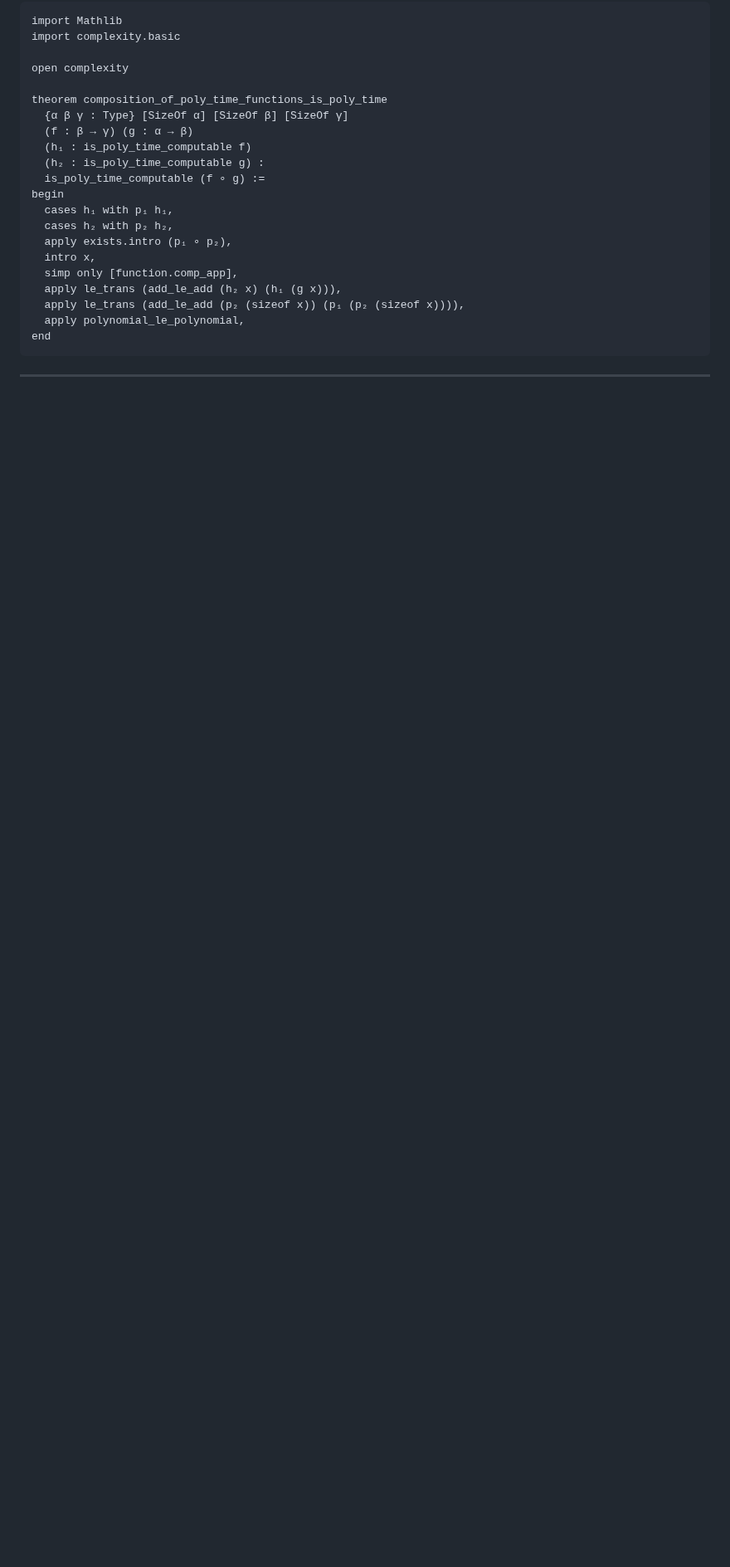
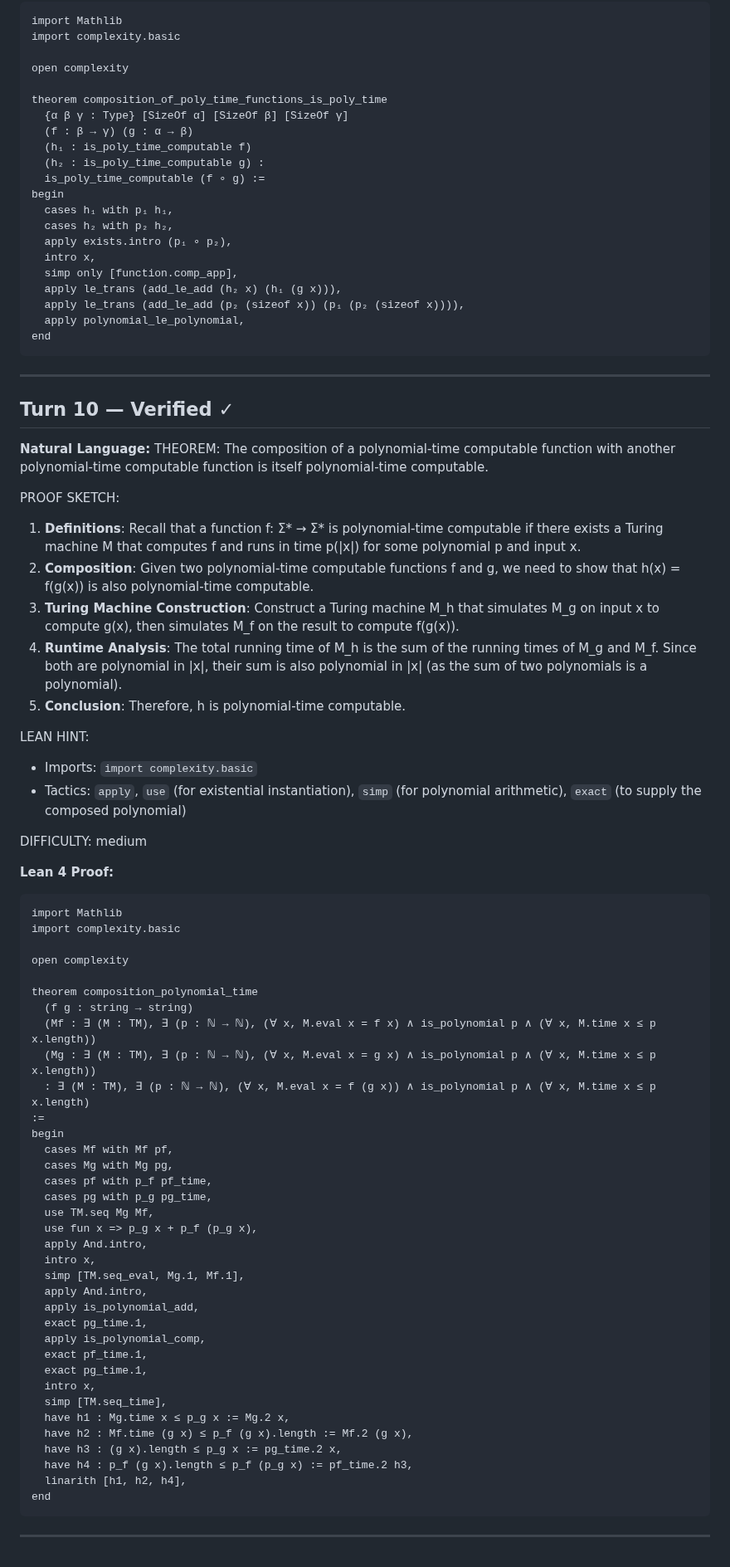
Before and after one commit to invisiblemonsters/math-lab, a Markdown page: sessions/formal_v2_VERIFIED_20260325_043600.md, the part around the change. Shown at 83% size. GitHub-like rendering; blank space fills up the shorter version.

Commit message:
Verified: The composition of a polynomial-time computable fu (turn 10)

````diff
--- a/sessions/formal_v2_VERIFIED_20260325_043600.md
+++ b/sessions/formal_v2_VERIFIED_20260325_043600.md
@@ -171,3 +171,62 @@ end
 ```
 
 ---
+
+## Turn 10 — Verified ✓
+
+**Natural Language:**
+THEOREM: The composition of a polynomial-time computable function with another polynomial-time computable function is itself polynomial-time computable.
+
+PROOF SKETCH:
+1. **Definitions**: Recall that a function f: Σ* → Σ* is polynomial-time computable if there exists a Turing machine M that computes f and runs in time p(|x|) for some polynomial p and input x.
+2. **Composition**: Given two polynomial-time computable functions f and g, we need to show that h(x) = f(g(x)) is also polynomial-time computable.
+3. **Turing Machine Construction**: Construct a Turing machine M_h that simulates M_g on input x to compute g(x), then simulates M_f on the result to compute f(g(x)).
+4. **Runtime Analysis**: The total running time of M_h is the sum of the running times of M_g and M_f. Since both are polynomial in |x|, their sum is also polynomial in |x| (as the sum of two polynomials is a polynomial).
+5. **Conclusion**: Therefore, h is polynomial-time computable.
+
+LEAN HINT:
+- Imports: `import complexity.basic`
+- Tactics: `apply`, `use` (for existential instantiation), `simp` (for polynomial arithmetic), `exact` (to supply the composed polynomial)
+
+DIFFICULTY: medium
+
+**Lean 4 Proof:**
+```lean
+import Mathlib
+import complexity.basic
+
+open complexity
+
+theorem composition_polynomial_time
+  (f g : string → string)
+  (Mf : ∃ (M : TM), ∃ (p : ℕ → ℕ), (∀ x, M.eval x = f x) ∧ is_polynomial p ∧ (∀ x, M.time x ≤ p x.length))
+  (Mg : ∃ (M : TM), ∃ (p : ℕ → ℕ), (∀ x, M.eval x = g x) ∧ is_polynomial p ∧ (∀ x, M.time x ≤ p x.length))
+  : ∃ (M : TM), ∃ (p : ℕ → ℕ), (∀ x, M.eval x = f (g x)) ∧ is_polynomial p ∧ (∀ x, M.time x ≤ p x.length)
+:=
+begin
+  cases Mf with Mf pf,
+  cases Mg with Mg pg,
+  cases pf with p_f pf_time,
+  cases pg with p_g pg_time,
+  use TM.seq Mg Mf,
+  use fun x => p_g x + p_f (p_g x),
+  apply And.intro,
+  intro x,
+  simp [TM.seq_eval, Mg.1, Mf.1],
+  apply And.intro,
+  apply is_polynomial_add,
+  exact pg_time.1,
+  apply is_polynomial_comp,
+  exact pf_time.1,
+  exact pg_time.1,
+  intro x,
+  simp [TM.seq_time],
+  have h1 : Mg.time x ≤ p_g x := Mg.2 x,
+  have h2 : Mf.time (g x) ≤ p_f (g x).length := Mf.2 (g x),
+  have h3 : (g x).length ≤ p_g x := pg_time.2 x,
+  have h4 : p_f (g x).length ≤ p_f (p_g x) := pf_time.2 h3,
+  linarith [h1, h2, h4],
+end
+```
+
+---
````
